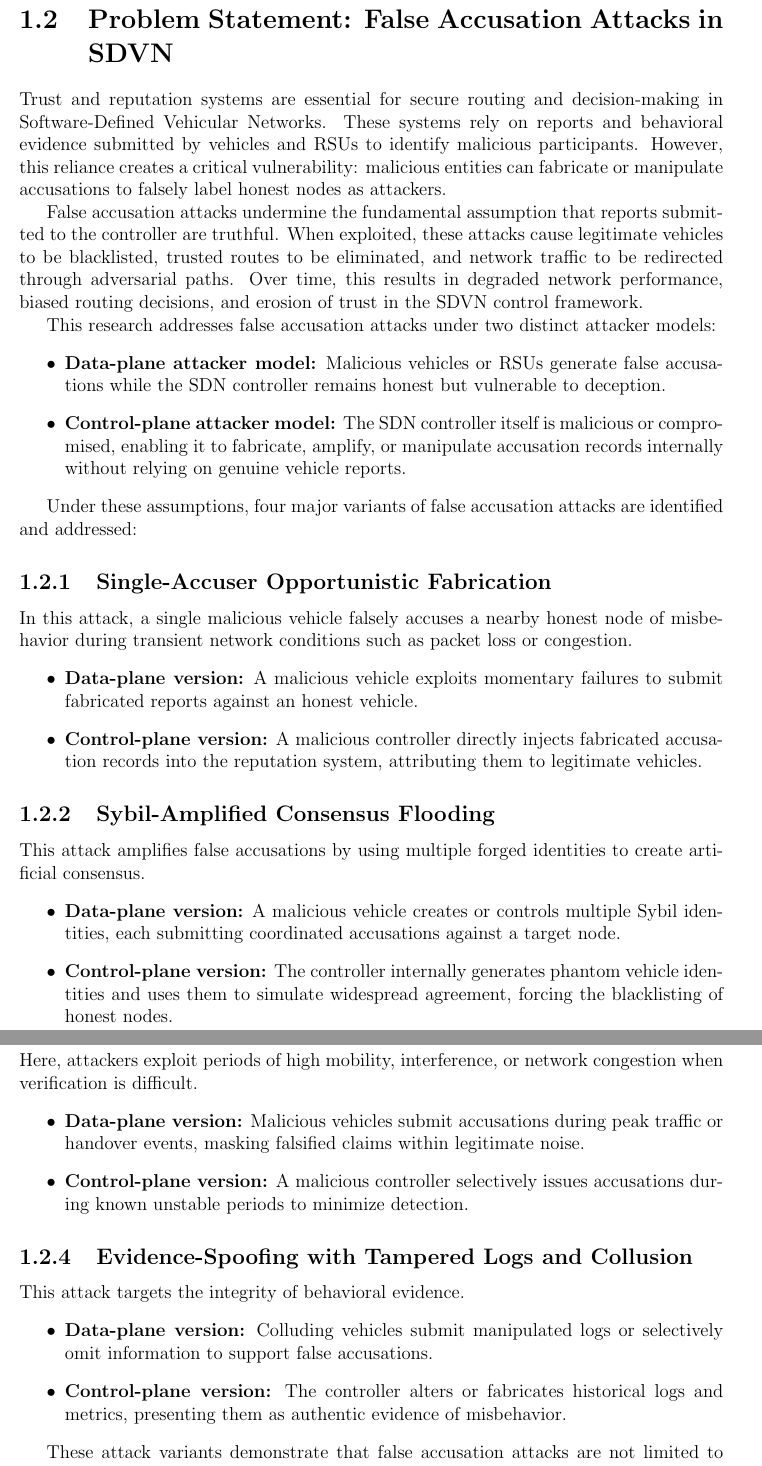
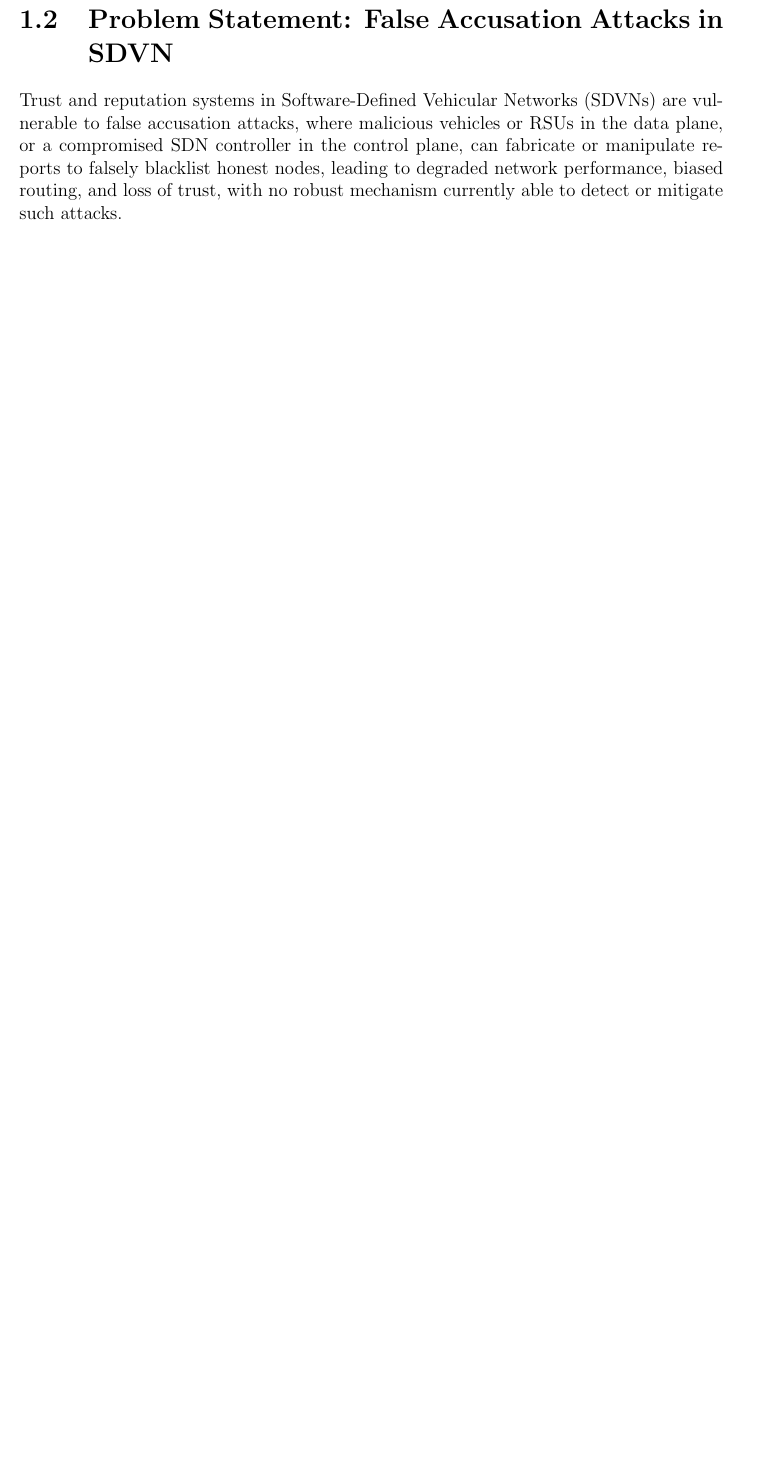
Before and after one commit to SDVN-FalseAccusation-Research/project-proposal-latex, a LaTeX thesis (main.tex): two parts of pages 12 and 13 of 42 before the commit and part of page 12 of 41 after it, the two joined at a grey line, cut so that both start at the same text, the shorter picture padded with empty space. Compiled offline with pdfLaTeX.

Commit message:
introduction section updated

```diff
--- a/main.tex
+++ b/main.tex
@@ -8,6 +8,8 @@
 \usepackage[table]{xcolor}
 \usepackage{array}
 \usepackage{float}
+\usepackage{setspace}
+
 
 %\usepackage{hyperref} % For clickable links in the document
 %% ____Bibliography____%%
@@ -233,47 +235,7 @@ The reliance on centralized or hierarchical controllers further complicates the
 Additionally, SDVN must balance security enforcement with privacy preservation. Vehicles continuously exchange sensitive operational and contextual information, yet excessive disclosure of such data violates privacy requirements and regulatory constraints. Existing security solutions often struggle to simultaneously ensure data integrity, system robustness, and privacy protection in large-scale vehicular environments \cite{hama2025security}. These unresolved challenges highlight the need for advanced security mechanisms capable of supporting trustworthy operation in SDVN, thereby motivating the problem addressed in the following section.
 
 \section{Problem Statement: False Accusation Attacks in SDVN}
-Trust and reputation systems are essential for secure routing and decision-making in Software-Defined Vehicular Networks. These systems rely on reports and behavioral evidence submitted by vehicles and RSUs to identify malicious participants. However, this reliance creates a critical vulnerability: malicious entities can fabricate or manipulate accusations to falsely label honest nodes as attackers.
-
-False accusation attacks undermine the fundamental assumption that reports submitted to the controller are truthful. When exploited, these attacks cause legitimate vehicles to be blacklisted, trusted routes to be eliminated, and network traffic to be redirected through adversarial paths. Over time, this results in degraded network performance, biased routing decisions, and erosion of trust in the SDVN control framework.
-
-This research addresses false accusation attacks under two distinct attacker models:
-\begin{itemize}
-    \item \textbf{Data-plane attacker model:} Malicious vehicles or RSUs generate false accusations while the SDN controller remains honest but vulnerable to deception.
-    \item \textbf{Control-plane attacker model:} The SDN controller itself is malicious or compromised, enabling it to fabricate, amplify, or manipulate accusation records internally without relying on genuine vehicle reports.
-\end{itemize}
-
-Under these assumptions, four major variants of false accusation attacks are identified and addressed:
-
-\subsection{Single-Accuser Opportunistic Fabrication}
-In this attack, a single malicious vehicle falsely accuses a nearby honest node of misbehavior during transient network conditions such as packet loss or congestion.
-\begin{itemize}
-    \item \textbf{Data-plane version:} A malicious vehicle exploits momentary failures to submit fabricated reports against an honest vehicle.
-    \item \textbf{Control-plane version:} A malicious controller directly injects fabricated accusation records into the reputation system, attributing them to legitimate vehicles.
-\end{itemize}
-
-\subsection{Sybil-Amplified Consensus Flooding}
-This attack amplifies false accusations by using multiple forged identities to create artificial consensus.
-\begin{itemize}
-    \item \textbf{Data-plane version:} A malicious vehicle creates or controls multiple Sybil identities, each submitting coordinated accusations against a target node.
-    \item \textbf{Control-plane version:} The controller internally generates phantom vehicle identities and uses them to simulate widespread agreement, forcing the blacklisting of honest nodes.
-\end{itemize}
-
-\subsection{Timing-Based Accusations During High-Noise Periods}
-Here, attackers exploit periods of high mobility, interference, or network congestion when verification is difficult.
-\begin{itemize}
-    \item \textbf{Data-plane version:} Malicious vehicles submit accusations during peak traffic or handover events, masking falsified claims within legitimate noise.
-    \item \textbf{Control-plane version:} A malicious controller selectively issues accusations during known unstable periods to minimize detection.
-\end{itemize}
-
-\subsection{Evidence-Spoofing with Tampered Logs and Collusion}
-This attack targets the integrity of behavioral evidence.
-\begin{itemize}
-    \item \textbf{Data-plane version:} Colluding vehicles submit manipulated logs or selectively omit information to support false accusations.
-    \item \textbf{Control-plane version:} The controller alters or fabricates historical logs and metrics, presenting them as authentic evidence of misbehavior.
-\end{itemize}
-
-These attack variants demonstrate that false accusation attacks are not limited to distributed adversaries but remain effective even when centralized control components are compromised. Therefore, a defense mechanism must be tamper-resistant, privacy-preserving, and capable of detecting structural and behavioral anomalies across both planes.
+Trust and reputation systems in Software-Defined Vehicular Networks (SDVNs) are vulnerable to false accusation attacks, where malicious vehicles or RSUs in the data plane, or a compromised SDN controller in the control plane, can fabricate or manipulate reports to falsely blacklist honest nodes, leading to degraded network performance, biased routing, and loss of trust, with no robust mechanism currently able to detect or mitigate such attacks.
 
 \section{Objectives and Scope}
 \subsection{Objectives}
```
Also changed, not shown: diagrams/2_VANET.png, diagrams/3_SDVN.png, main.tex (16 more changed lines).
